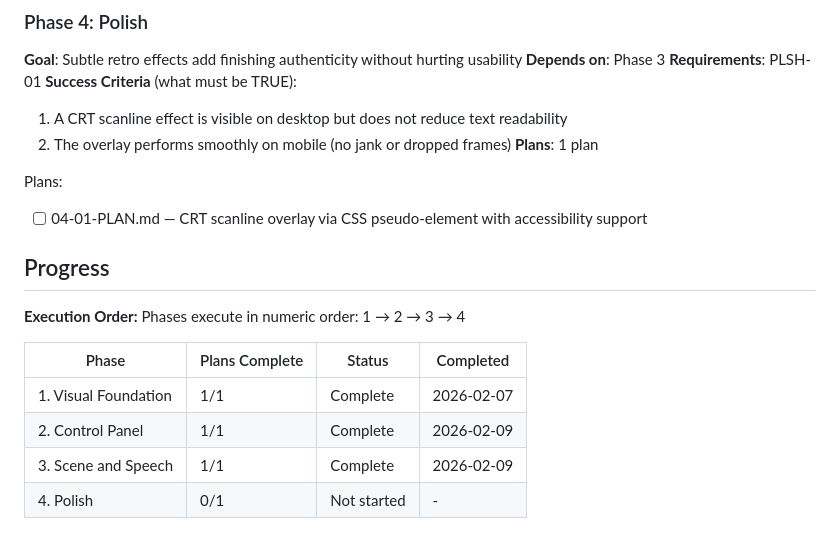
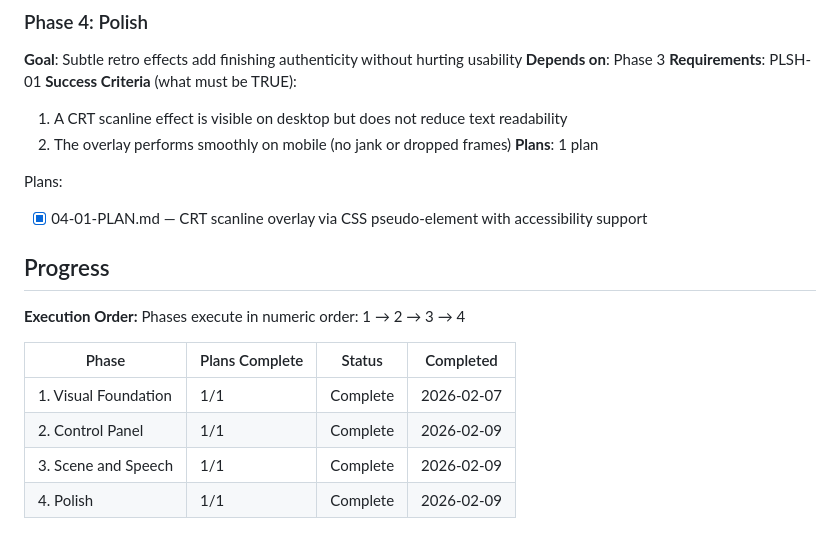
Before and after one commit to dagoonline/monkeylines, a Markdown page: .planning/ROADMAP.md, the part around the change. Drawn GitHub-style.

Commit message:
docs(04): complete polish phase

```diff
--- a/.planning/ROADMAP.md
+++ b/.planning/ROADMAP.md
@@ -63,7 +63,7 @@ Plans:
 **Plans**: 1 plan
 
 Plans:
-- [ ] 04-01-PLAN.md — CRT scanline overlay via CSS pseudo-element with accessibility support
+- [x] 04-01-PLAN.md — CRT scanline overlay via CSS pseudo-element with accessibility support
 
 ## Progress
 
@@ -75,4 +75,4 @@ Phases execute in numeric order: 1 → 2 → 3 → 4
 | 1. Visual Foundation | 1/1 | Complete | 2026-02-07 |
 | 2. Control Panel | 1/1 | Complete | 2026-02-09 |
 | 3. Scene and Speech | 1/1 | Complete | 2026-02-09 |
-| 4. Polish | 0/1 | Not started | - |
+| 4. Polish | 1/1 | Complete | 2026-02-09 |
```
Also changed, not shown: .planning/REQUIREMENTS.md (+2 -2 lines), 1 other file.
